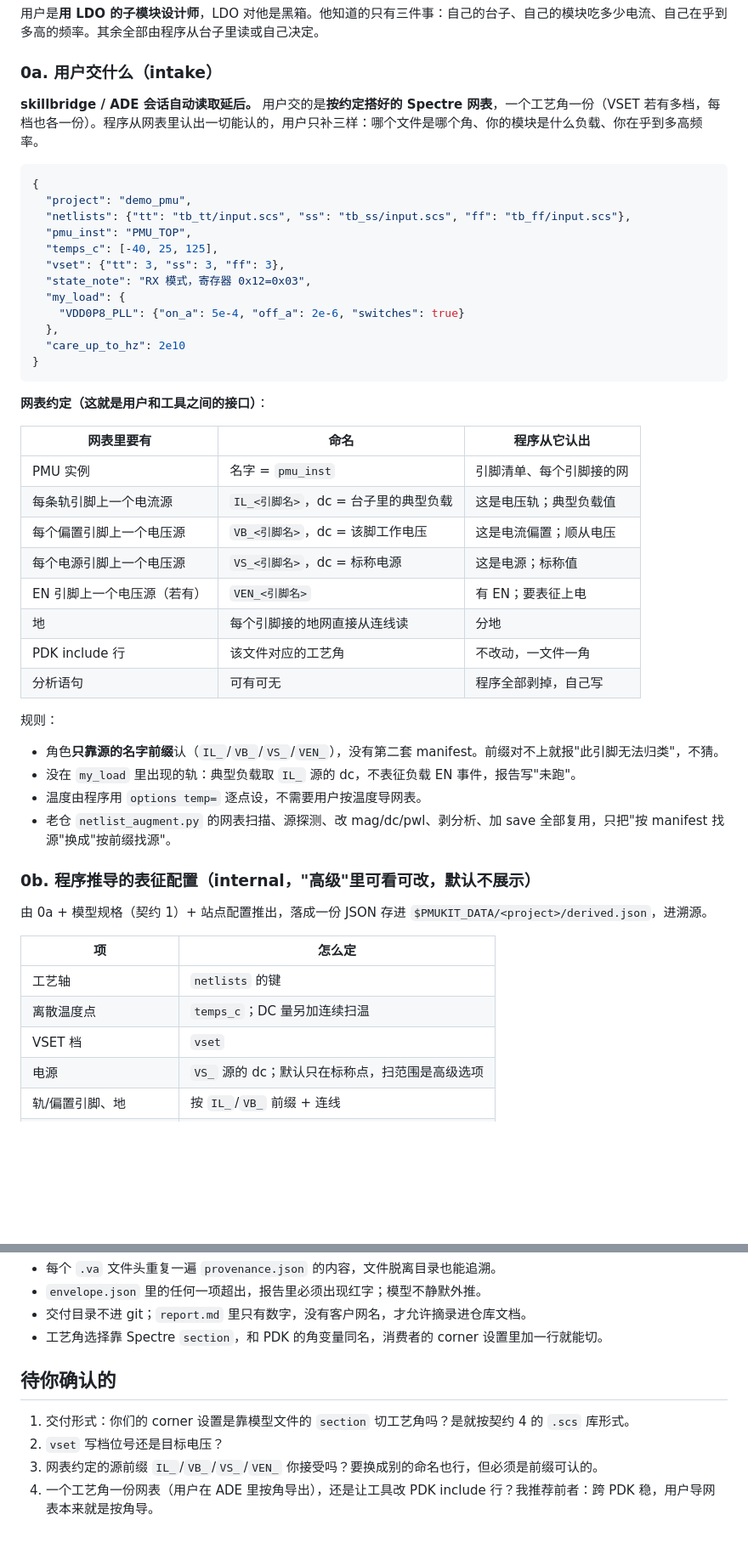
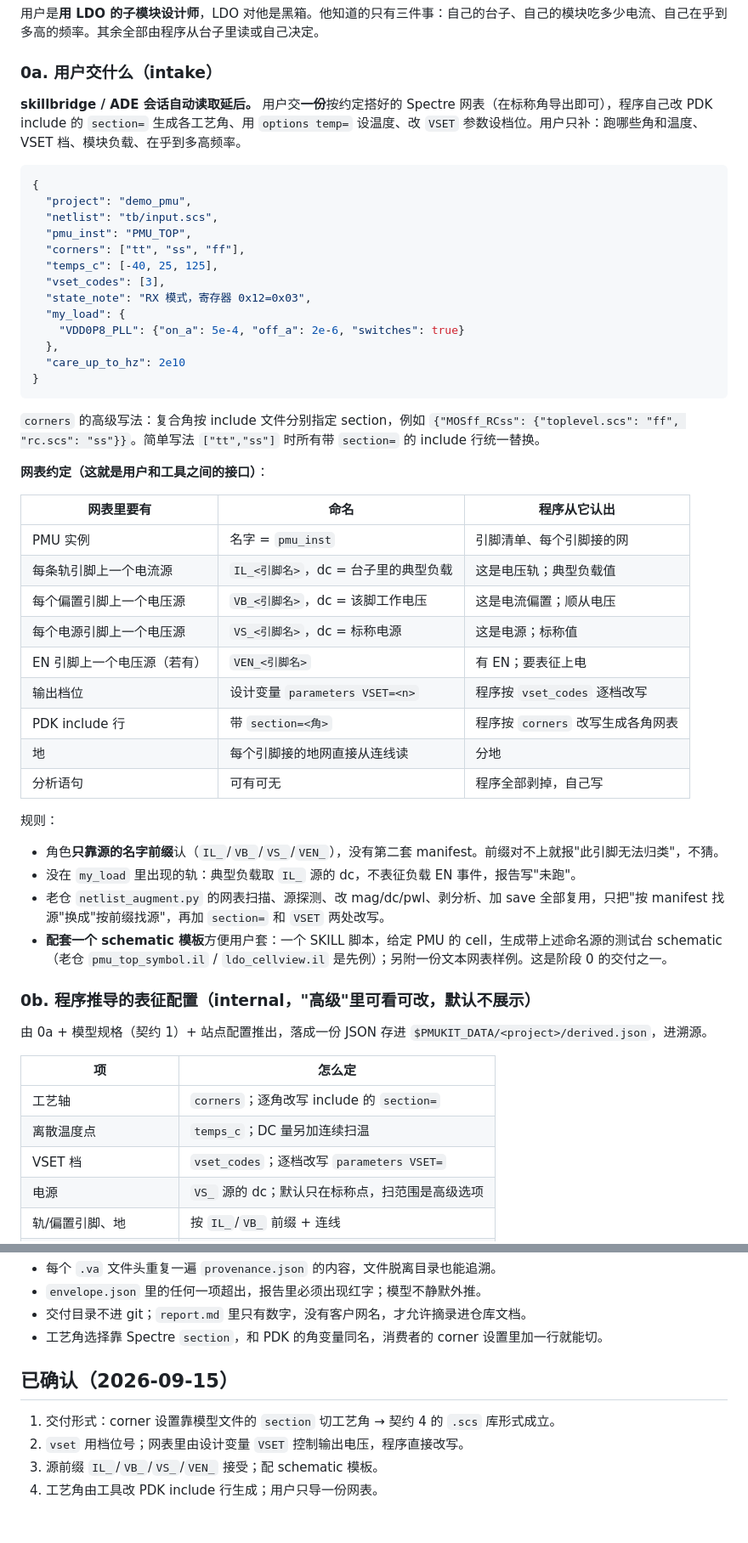
Before and after one commit to weisbert/pmukit, a Markdown page: docs/CONTRACTS.md, 2 parts joined by grey strips. Shown at 85% size. Rendered like a GitHub page; blank space fills up the shorter version.

Commit message:
docs: contracts finalized (section deliverable, VSET param rewrite, source prefixes + schematic template, PDK include rewrite); phase-0 work order
Claude-Session: https://claude.ai/code/session_017L9KAds9GkjUK7VD4epUat

````diff
--- a/docs/CONTRACTS.md
+++ b/docs/CONTRACTS.md
@@ -14,15 +14,16 @@
 
 ### 0a. 用户交什么（intake）
 
-**skillbridge / ADE 会话自动读取延后。** 用户交的是**按约定搭好的 Spectre 网表**，一个工艺角一份（VSET 若有多档，每档也各一份）。程序从网表里认出一切能认的，用户只补三样：哪个文件是哪个角、你的模块是什么负载、你在乎到多高频率。
+**skillbridge / ADE 会话自动读取延后。** 用户交**一份**按约定搭好的 Spectre 网表（在标称角导出即可），程序自己改 PDK include 的 `section=` 生成各工艺角、用 `options temp=` 设温度、改 `VSET` 参数设档位。用户只补：跑哪些角和温度、VSET 档、模块负载、在乎到多高频率。
 
 ```json
 {
   "project": "demo_pmu",
-  "netlists": {"tt": "tb_tt/input.scs", "ss": "tb_ss/input.scs", "ff": "tb_ff/input.scs"},
+  "netlist": "tb/input.scs",
   "pmu_inst": "PMU_TOP",
+  "corners": ["tt", "ss", "ff"],
   "temps_c": [-40, 25, 125],
-  "vset": {"tt": 3, "ss": 3, "ff": 3},
+  "vset_codes": [3],
   "state_note": "RX 模式，寄存器 0x12=0x03",
   "my_load": {
     "VDD0P8_PLL": {"on_a": 5e-4, "off_a": 2e-6, "switches": true}
@@ -30,6 +31,8 @@
   "care_up_to_hz": 2e10
 }
 ```
+
+`corners` 的高级写法：复合角按 include 文件分别指定 section，例如 `{"MOSff_RCss": {"toplevel.scs": "ff", "rc.scs": "ss"}}`。简单写法 `["tt","ss"]` 时所有带 `section=` 的 include 行统一替换。
 
 **网表约定（这就是用户和工具之间的接口）**：
 
@@ -40,15 +43,16 @@
 | 每个偏置引脚上一个电压源 | `VB_<引脚名>`，dc = 该脚工作电压 | 这是电流偏置；顺从电压 |
 | 每个电源引脚上一个电压源 | `VS_<引脚名>`，dc = 标称电源 | 这是电源；标称值 |
 | EN 引脚上一个电压源（若有） | `VEN_<引脚名>` | 有 EN；要表征上电 |
+| 输出档位 | 设计变量 `parameters VSET=<n>` | 程序按 `vset_codes` 逐档改写 |
+| PDK include 行 | 带 `section=<角>` | 程序按 `corners` 改写生成各角网表 |
 | 地 | 每个引脚接的地网直接从连线读 | 分地 |
-| PDK include 行 | 该文件对应的工艺角 | 不改动，一文件一角 |
 | 分析语句 | 可有可无 | 程序全部剥掉，自己写 |
 
 规则：
 - 角色**只靠源的名字前缀**认（`IL_`/`VB_`/`VS_`/`VEN_`），没有第二套 manifest。前缀对不上就报"此引脚无法归类"，不猜。
 - 没在 `my_load` 里出现的轨：典型负载取 `IL_` 源的 dc，不表征负载 EN 事件，报告写"未跑"。
-- 温度由程序用 `options temp=` 逐点设，不需要用户按温度导网表。
-- 老仓 `netlist_augment.py` 的网表扫描、源探测、改 mag/dc/pwl、剥分析、加 save 全部复用，只把"按 manifest 找源"换成"按前缀找源"。
+- 老仓 `netlist_augment.py` 的网表扫描、源探测、改 mag/dc/pwl、剥分析、加 save 全部复用，只把"按 manifest 找源"换成"按前缀找源"，再加 `section=` 和 `VSET` 两处改写。
+- **配套一个 schematic 模板**方便用户套：一个 SKILL 脚本，给定 PMU 的 cell，生成带上述命名源的测试台 schematic（老仓 `pmu_top_symbol.il` / `ldo_cellview.il` 是先例）；另附一份文本网表样例。这是阶段 0 的交付之一。
 
 ### 0b. 程序推导的表征配置（internal，"高级"里可看可改，默认不展示）
 
@@ -56,9 +60,9 @@
 
 | 项 | 怎么定 |
 |---|---|
-| 工艺轴 | `netlists` 的键 |
+| 工艺轴 | `corners`；逐角改写 include 的 `section=` |
 | 离散温度点 | `temps_c`；DC 量另加连续扫温 |
-| VSET 档 | `vset` |
+| VSET 档 | `vset_codes`；逐档改写 `parameters VSET=` |
 | 电源 | `VS_` 源的 dc；默认只在标称点，扫范围是高级选项 |
 | 轨/偏置引脚、地 | 按 `IL_`/`VB_` 前缀 + 连线 |
 | 负载表征网格 | `[off, 0.2·on, on, 2·on]` 裁到 PMU 的限流以内 |
@@ -174,9 +178,9 @@ $PMUKIT_DATA/<project>/deliver/<stamp>/
 - 交付目录不进 git；`report.md` 里只有数字，没有客户网名，才允许摘录进仓库文档。
 - 工艺角选择靠 Spectre `section`，和 PDK 的角变量同名，消费者的 corner 设置里加一行就能切。
 
-## 待你确认的
+## 已确认（2026-09-15）
 
-1. 交付形式：你们的 corner 设置是靠模型文件的 `section` 切工艺角吗？是就按契约 4 的 `.scs` 库形式。
-2. `vset` 写档位号还是目标电压？
-3. 网表约定的源前缀 `IL_`/`VB_`/`VS_`/`VEN_` 你接受吗？要换成别的命名也行，但必须是前缀可认的。
-4. 一个工艺角一份网表（用户在 ADE 里按角导出），还是让工具改 PDK include 行？我推荐前者：跨 PDK 稳，用户导网表本来就是按角导。
+1. 交付形式：corner 设置靠模型文件的 `section` 切工艺角 → 契约 4 的 `.scs` 库形式成立。
+2. `vset` 用档位号；网表里由设计变量 `VSET` 控制输出电压，程序直接改写。
+3. 源前缀 `IL_`/`VB_`/`VS_`/`VEN_` 接受；配 schematic 模板。
+4. 工艺角由工具改 PDK include 行生成；用户只导一份网表。
````
Also changed, not shown: docs/REFACTOR_PLAN.md (+14 -1 lines).
